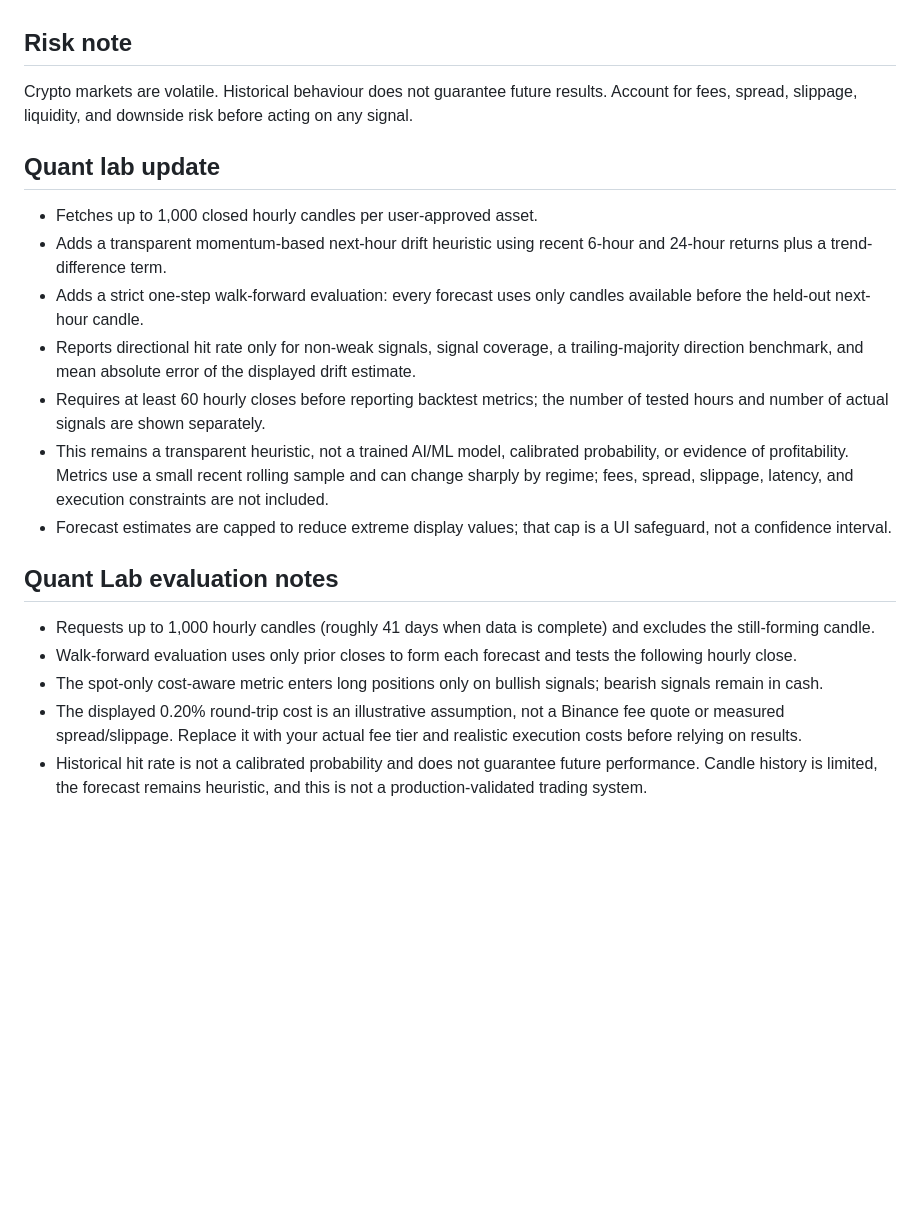
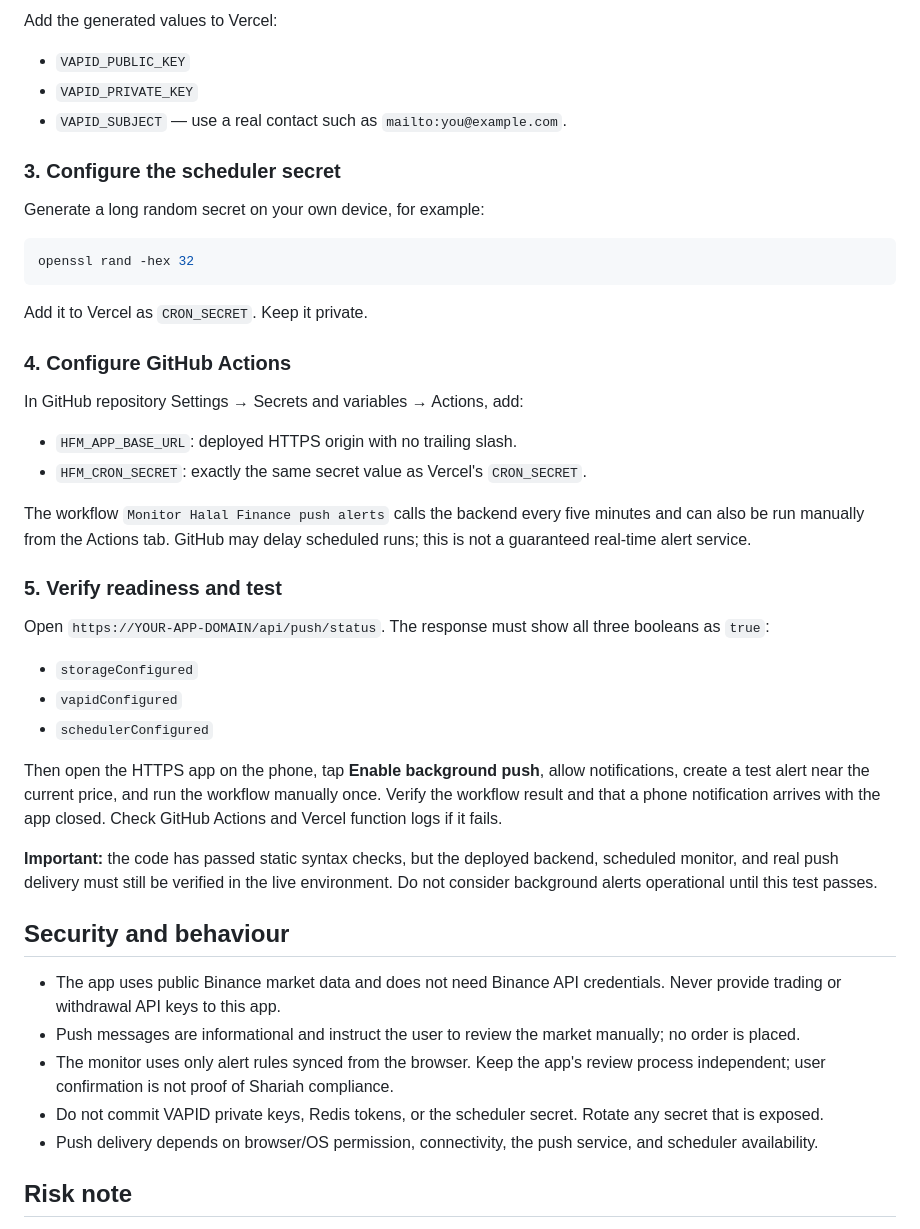
Before and after one commit to mukz3467/Bali-ai-studio-, a Markdown page: halal-finance-manager/README.md, the part around one of its changes. GitHub-like rendering; blank space fills up the shorter version.

````diff
--- a/halal-finance-manager/README.md
+++ b/halal-finance-manager/README.md
@@ -37,23 +63,47 @@ Open the `halal-finance-manager` directory's served URL. Browser CORS policies,
+Add the generated values to Vercel:
+
+- `VAPID_PUBLIC_KEY`
+- `VAPID_PRIVATE_KEY`
+- `VAPID_SUBJECT` — use a real contact such as `mailto:you@example.com`.
+
+### 3. Configure the scheduler secret
+
+Generate a long random secret on your own device, for example:
+
+```bash
+openssl rand -hex 32
+```
+
+Add it to Vercel as `CRON_SECRET`. Keep it private.
+
+### 4. Configure GitHub Actions
+
+In GitHub repository Settings → Secrets and variables → Actions, add:
+
+- `HFM_APP_BASE_URL`: deployed HTTPS origin with no trailing slash.
+- `HFM_CRON_SECRET`: exactly the same secret value as Vercel's `CRON_SECRET`.
+
+The workflow `Monitor Halal Finance push alerts` calls the backend every five minutes and can also be run manually from the Actions tab. GitHub may delay scheduled runs; this is not a guaranteed real-time alert service.
+
+### 5. Verify readiness and test
+
+Open `https://YOUR-APP-DOMAIN/api/push/status`. The response must show all three booleans as `true`:
+
+- `storageConfigured`
+- `vapidConfigured`
+- `schedulerConfigured`
+
+Then open the HTTPS app on the phone, tap **Enable background push**, allow notifications, create a test alert near the current price, and run the workflow manually once. Verify the workflow result and that a phone notification arrives with the app closed. Check GitHub Actions and Vercel function logs if it fails.
+
+**Important:** the code has passed static syntax checks, but the deployed backend, scheduled monitor, and real push delivery must still be verified in the live environment. Do not consider background alerts operational until this test passes.
+
+## Security and behaviour
+
+- The app uses public Binance market data and does not need Binance API credentials. Never provide trading or withdrawal API keys to this app.
+- Push messages are informational and instruct the user to review the market manually; no order is placed.
+- The monitor uses only alert rules synced from the browser. Keep the app's review process independent; user confirmation is not proof of Shariah compliance.
+- Do not commit VAPID private keys, Redis tokens, or the scheduler secret. Rotate any secret that is exposed.
+- Push delivery depends on browser/OS permission, connectivity, the push service, and scheduler availability.
 
 ## Risk note
-Crypto markets are volatile. Historical behaviour does not guarantee future results. Account for fees, spread, slippage, liquidity, and downside risk before acting on any signal.
 
-
-## Quant lab update
-- Fetches up to 1,000 closed hourly candles per user-approved asset.
-- Adds a transparent momentum-based next-hour drift heuristic using recent 6-hour and 24-hour returns plus a trend-difference term.
-- Adds a strict one-step walk-forward evaluation: every forecast uses only candles available before the held-out next-hour candle.
-- Reports directional hit rate only for non-weak signals, signal coverage, a trailing-majority direction benchmark, and mean absolute error of the displayed drift estimate.
-- Requires at least 60 hourly closes before reporting backtest metrics; the number of tested hours and number of actual signals are shown separately.
-- This remains a transparent heuristic, not a trained AI/ML model, calibrated probability, or evidence of profitability. Metrics use a small recent rolling sample and can change sharply by regime; fees, spread, slippage, latency, and execution constraints are not included.
-- Forecast estimates are capped to reduce extreme display values; that cap is a UI safeguard, not a confidence interval.
-
-
-## Quant Lab evaluation notes
-- Requests up to 1,000 hourly candles (roughly 41 days when data is complete) and excludes the still-forming candle.
-- Walk-forward evaluation uses only prior closes to form each forecast and tests the following hourly close.
-- The spot-only cost-aware metric enters long positions only on bullish signals; bearish signals remain in cash.
-- The displayed 0.20% round-trip cost is an illustrative assumption, not a Binance fee quote or measured spread/slippage. Replace it with your actual fee tier and realistic execution costs before relying on results.
-- Historical hit rate is not a calibrated probability and does not guarantee future performance. Candle history is limited, the forecast remains heuristic, and this is not a production-validated trading system.
-
-
````
Also changed, not shown: other parts of halal-finance-manager/README.md (+48 -59 lines).
